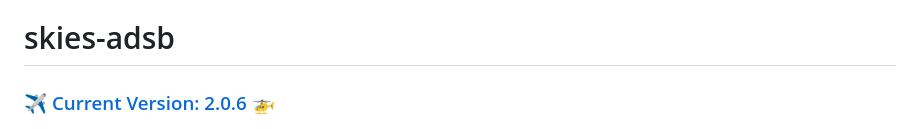
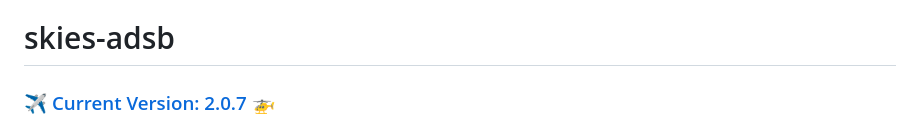
Before and after one commit to llopisdon/skies-adsb, a Markdown page: README.md, the part around the change. GitHub-like rendering.

Commit message:
update project README.md

```diff
--- a/README.md
+++ b/README.md
@@ -1,6 +1,6 @@
 # skies-adsb
 
-### ✈️ [Current Version: 2.0.6](CHANGELOG.md) 🚁
+### ✈️ [Current Version: 2.0.7](CHANGELOG.md) 🚁
 
 ![Screenshot](docs/screenshot.png)
 
```
